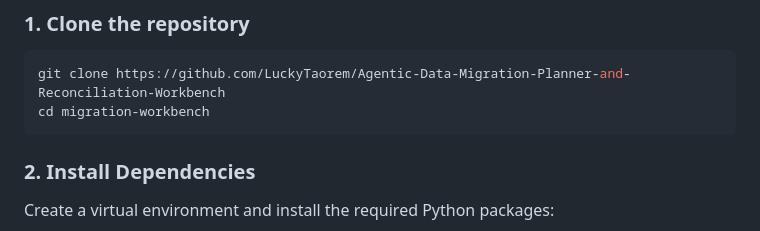
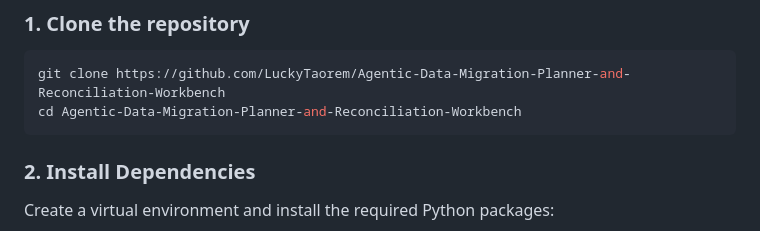
Before and after one commit to LuckyTaorem/Agentic-Data-Migration-Planner-and-Reconciliation-Workbench, a Markdown page: README.md, the part around the change. Rendered like a GitHub page.

````diff
--- a/README.md
+++ b/README.md
@@ -25,7 +25,7 @@ The system utilizes a Human-in-the-Loop (HITL) pipeline:
 ### 1. Clone the repository
 ```bash
 git clone https://github.com/LuckyTaorem/Agentic-Data-Migration-Planner-and-Reconciliation-Workbench
-cd migration-workbench
+cd Agentic-Data-Migration-Planner-and-Reconciliation-Workbench
 ```
 
 ### 2. Install Dependencies
````
